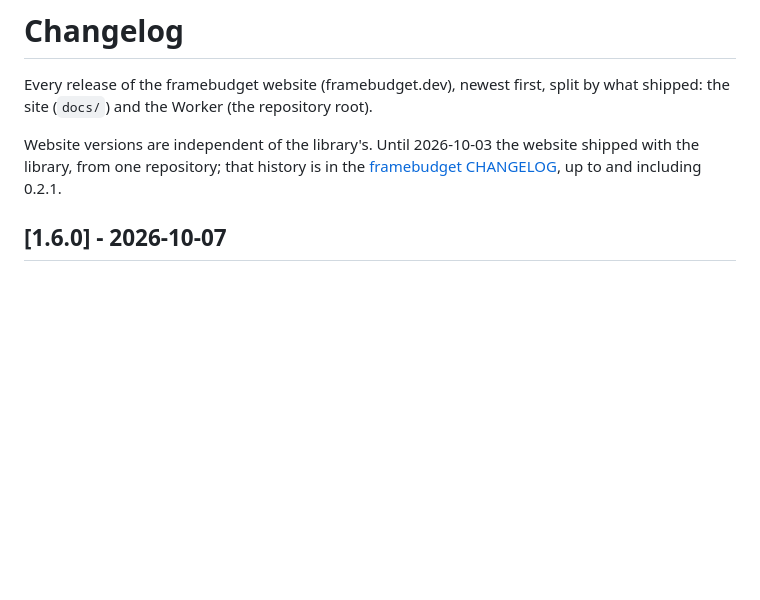
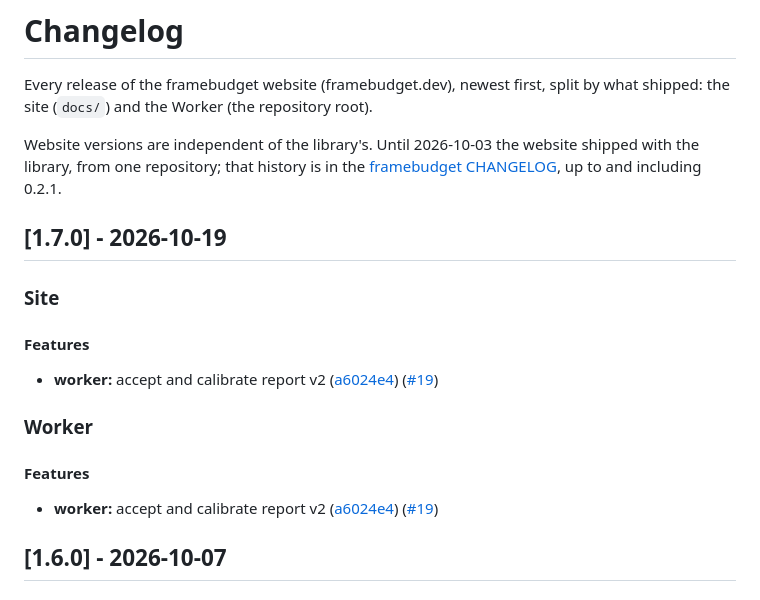
Before and after one commit to framebudget/website, a Markdown page: CHANGELOG.md, the part around the change. GitHub-like rendering; blank space fills up the shorter version.

Commit message:
chore(release): v1.7.0
- add v1.7.0 to CHANGELOG.md

Co-Authored-By: Claude <noreply@anthropic.com>

```diff
--- a/CHANGELOG.md
+++ b/CHANGELOG.md
@@ -3,6 +3,20 @@
 Every release of the framebudget website (framebudget.dev), newest first, split by what shipped: the site (`docs/`) and the Worker (the repository root).
 
 Website versions are independent of the library's. Until 2026-10-03 the website shipped with the library, from one repository; that history is in the [framebudget CHANGELOG](https://github.com/framebudget/core/blob/main/CHANGELOG.md), up to and including 0.2.1.
+
+## [1.7.0] - 2026-10-19
+
+### Site
+
+#### Features
+
+- **worker:** accept and calibrate report v2 ([a6024e4](https://github.com/framebudget/website/commit/a6024e48afa61a03875e57e633fcb412895ae39d)) ([#19](https://github.com/framebudget/website/pull/19))
+
+### Worker
+
+#### Features
+
+- **worker:** accept and calibrate report v2 ([a6024e4](https://github.com/framebudget/website/commit/a6024e48afa61a03875e57e633fcb412895ae39d)) ([#19](https://github.com/framebudget/website/pull/19))
 
 ## [1.6.0] - 2026-10-07
 
```
